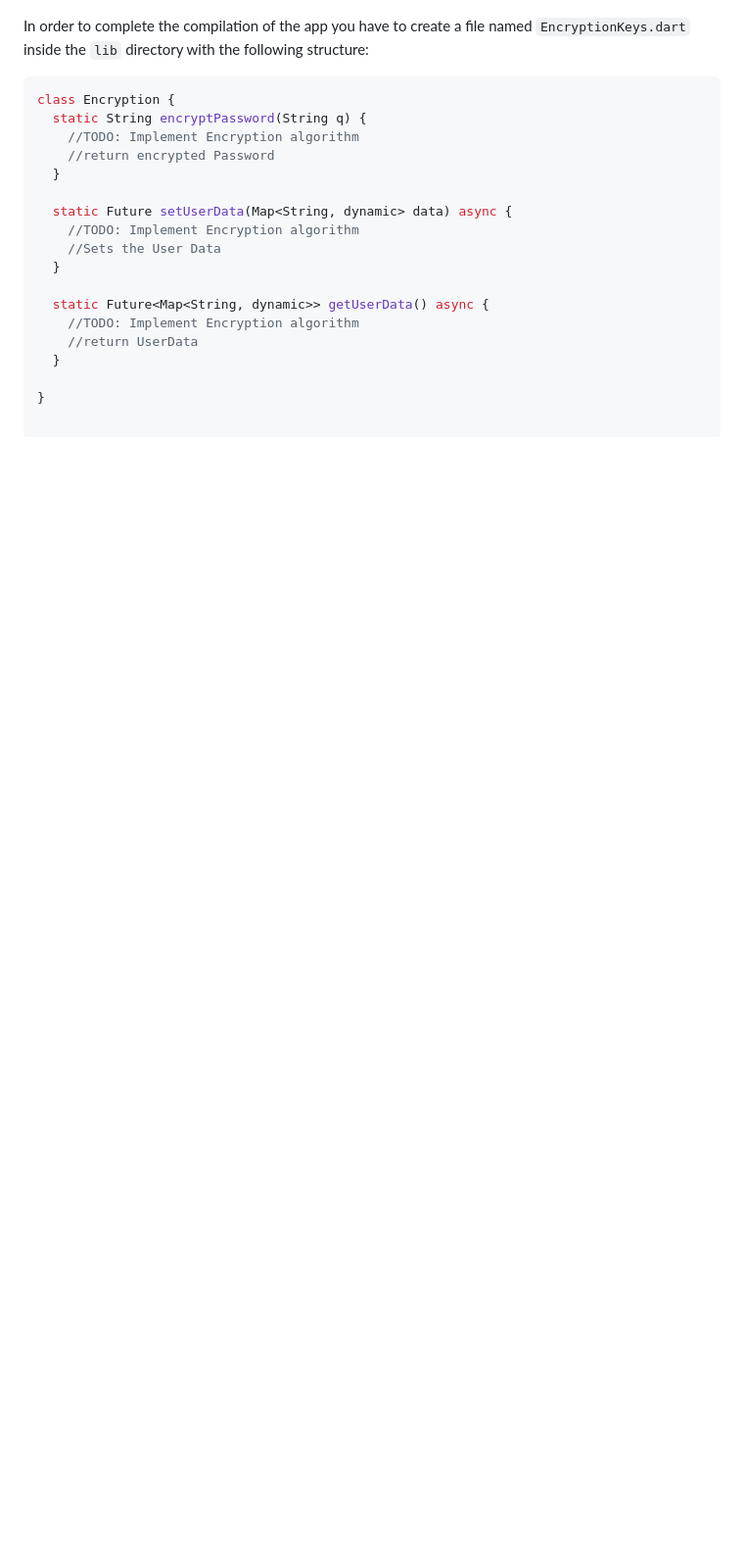
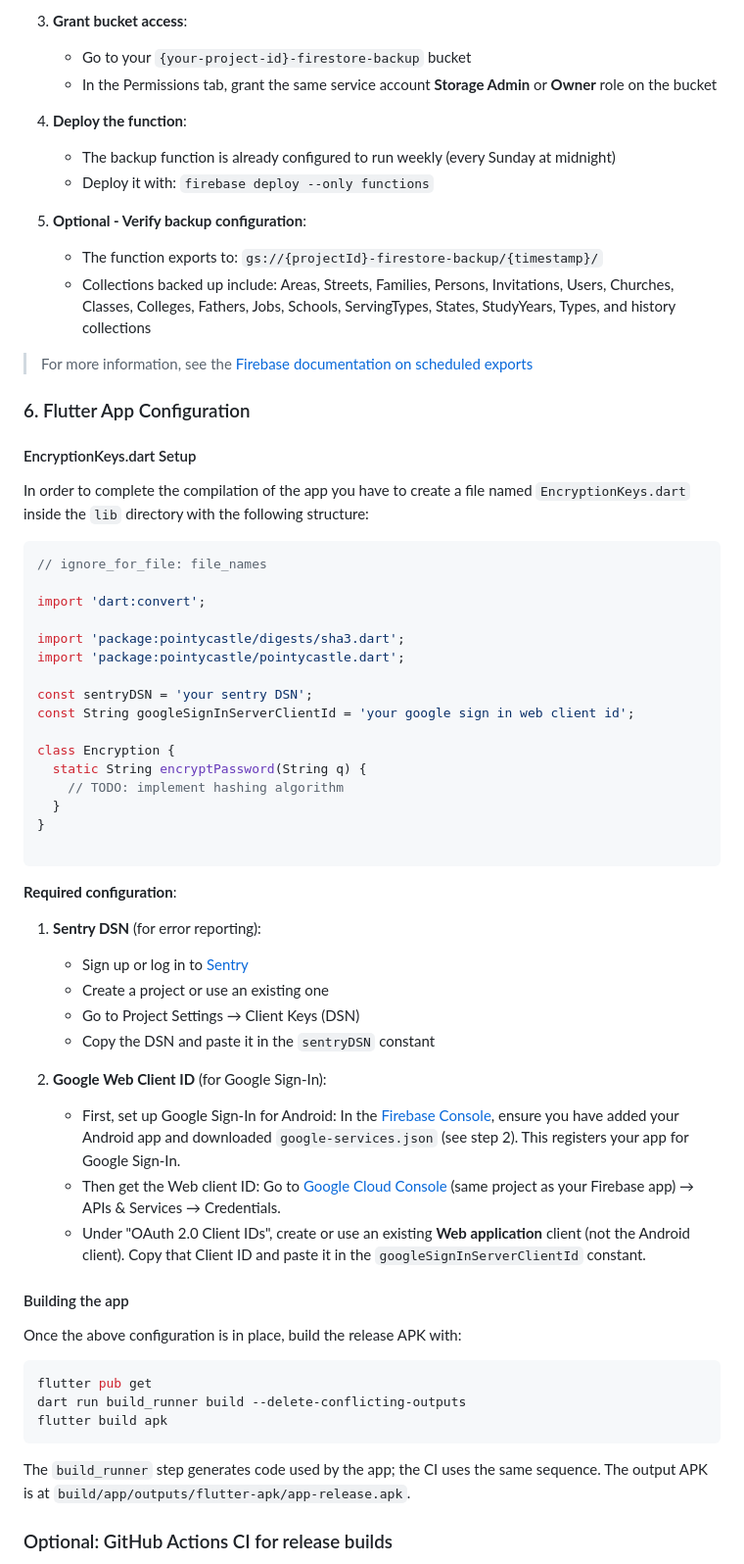
Before and after one commit to Andrew-Bekhiet/ChurchData, a Markdown page: INSTALL.md, the part around one of its changes. Shown at 98% size. Drawn GitHub-style; blank space fills up the shorter version.

Commit message:
docs: update installation guide

````diff
--- a/INSTALL.md
+++ b/INSTALL.md
@@ -110,23 +149,66 @@ Some functionalities in the app requires using the cloud functions API like mana
+3. **Grant bucket access**:
+   - Go to your `{your-project-id}-firestore-backup` bucket
+   - In the Permissions tab, grant the same service account **Storage Admin** or **Owner** role on the bucket
+
+4. **Deploy the function**:
+   - The backup function is already configured to run weekly (every Sunday at midnight)
+   - Deploy it with: `firebase deploy --only functions`
+
+5. **Optional - Verify backup configuration**:
+   - The function exports to: `gs://{projectId}-firestore-backup/{timestamp}/`
+   - Collections backed up include: Areas, Streets, Families, Persons, Invitations, Users, Churches, Classes, Colleges, Fathers, Jobs, Schools, ServingTypes, States, StudyYears, Types, and history collections
+
+> For more information, see the [Firebase documentation on scheduled exports](https://firebase.google.com/docs/firestore/solutions/schedule-export#configure_access_permissions)
+
+### 6. Flutter App Configuration
+
+#### EncryptionKeys.dart Setup
 
 In order to complete the compilation of the app you have to create a file named `EncryptionKeys.dart` inside the `lib` directory with the following structure:
 
 ```dart
+// ignore_for_file: file_names
+
+import 'dart:convert';
+
+import 'package:pointycastle/digests/sha3.dart';
+import 'package:pointycastle/pointycastle.dart';
+
+const sentryDSN = 'your sentry DSN';
+const String googleSignInServerClientId = 'your google sign in web client id';
+
 class Encryption {
   static String encryptPassword(String q) {
-    //TODO: Implement Encryption algorithm
-    //return encrypted Password
+    // TODO: implement hashing algorithm
   }
-
-  static Future setUserData(Map<String, dynamic> data) async {
-    //TODO: Implement Encryption algorithm
-    //Sets the User Data
-  }
-
-  static Future<Map<String, dynamic>> getUserData() async {
-    //TODO: Implement Encryption algorithm
-    //return UserData
-  }
-
 }
 
 ```
+
+**Required configuration**:
+
+1. **Sentry DSN** (for error reporting):
+   - Sign up or log in to [Sentry](https://sentry.io)
+   - Create a project or use an existing one
+   - Go to Project Settings → Client Keys (DSN)
+   - Copy the DSN and paste it in the `sentryDSN` constant
+
+2. **Google Web Client ID** (for Google Sign-In):
+   - First, set up Google Sign-In for Android: In the [Firebase Console](https://console.firebase.google.com/), ensure you have added your Android app and downloaded `google-services.json` (see step 2). This registers your app for Google Sign-In.
+   - Then get the Web client ID: Go to [Google Cloud Console](https://console.cloud.google.com/) (same project as your Firebase app) → APIs & Services → Credentials.
+   - Under "OAuth 2.0 Client IDs", create or use an existing **Web application** client (not the Android client). Copy that Client ID and paste it in the `googleSignInServerClientId` constant.
+
+#### Building the app
+
+Once the above configuration is in place, build the release APK with:
+
+```bash
+flutter pub get
+dart run build_runner build --delete-conflicting-outputs
+flutter build apk
+```
+
+The `build_runner` step generates code used by the app; the CI uses the same sequence. The output APK is at `build/app/outputs/flutter-apk/app-release.apk`.
+
+### Optional: GitHub Actions CI for release builds
+
````
Also changed, not shown: other parts of INSTALL.md (+84 -22 lines).
